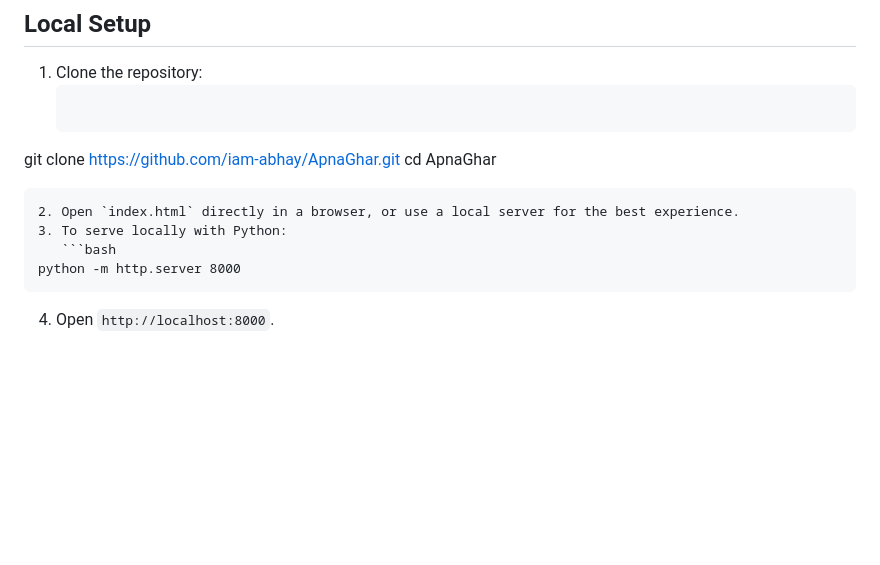
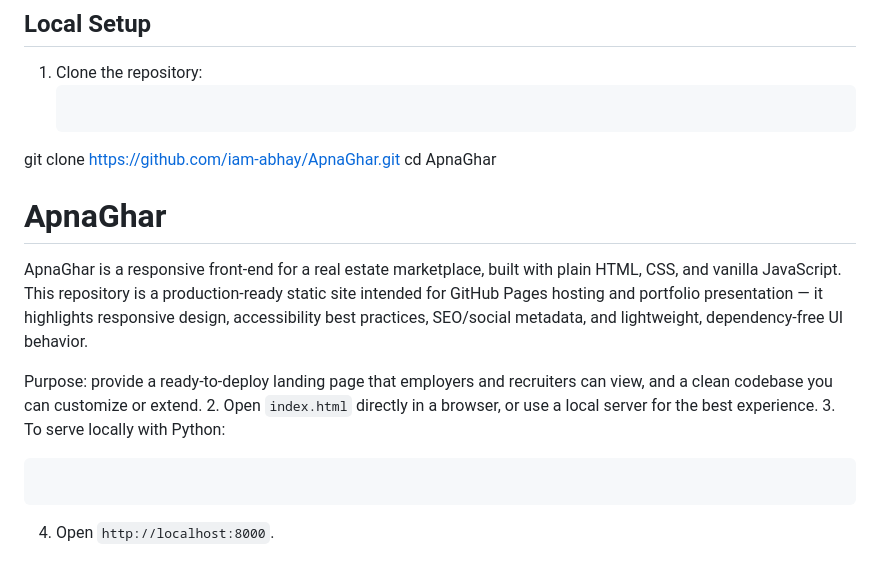
Before and after one commit to iam-abhay/ApnaGhar, a Markdown page: README.md, the part around the change. GitHub-like rendering; blank space fills up the shorter version.

Commit message:
Clarify README intro and purpose for project readiness

````diff
--- a/README.md
+++ b/README.md
@@ -82,11 +82,13 @@ ApnaGhar/
    ```bash
 git clone https://github.com/iam-abhay/ApnaGhar.git
 cd ApnaGhar
-```
+# ApnaGhar
+ApnaGhar is a responsive front-end for a real estate marketplace, built with plain HTML, CSS, and vanilla JavaScript. This repository is a production-ready static site intended for GitHub Pages hosting and portfolio presentation — it highlights responsive design, accessibility best practices, SEO/social metadata, and lightweight, dependency-free UI behavior.
+
+Purpose: provide a ready-to-deploy landing page that employers and recruiters can view, and a clean codebase you can customize or extend.
 2. Open `index.html` directly in a browser, or use a local server for the best experience.
 3. To serve locally with Python:
    ```bash
-python -m http.server 8000
 ```
 4. Open `http://localhost:8000`.
 
````
